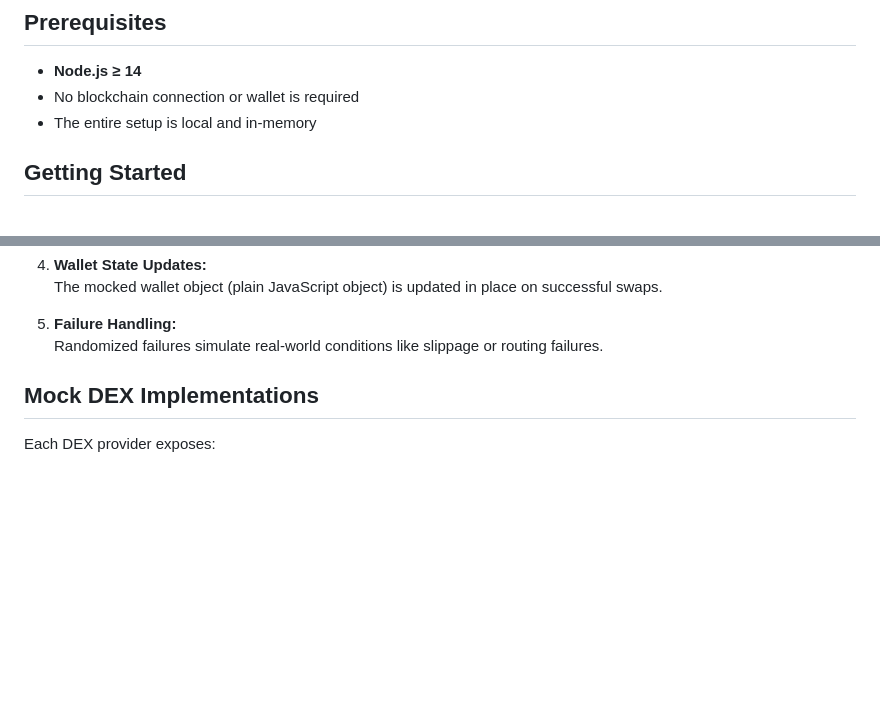
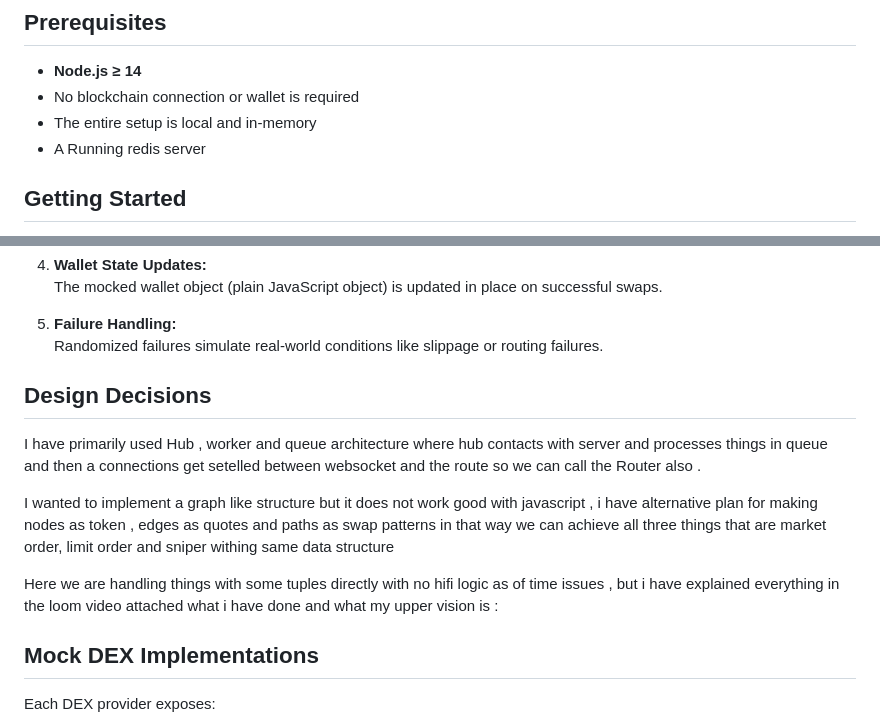
Before and after one commit to aniiiiXD/DEXOrders, a Markdown page: README.md, 2 parts joined by grey strips. Drawn GitHub-style; blank space fills up the shorter version.

```diff
--- a/README.md
+++ b/README.md
@@ -31,6 +31,7 @@ The DEX abstraction provided here is entirely *mocked*. There is no real blockch
 - **Node.js ≥ 14**
 - No blockchain connection or wallet is required
 - The entire setup is local and in-memory
+- A Running redis server
 
 ## Getting Started
 
@@ -54,6 +55,18 @@ The DEX abstraction provided here is entirely *mocked*. There is no real blockch
 
 5. **Failure Handling:**
    Randomized failures simulate real-world conditions like slippage or routing failures.
+
+
+## Design Decisions
+
+I have primarily used Hub , worker and queue architecture where hub contacts with server and processes things in queue and then a connections get setelled between websocket and the route so we can call the Router also .
+
+I wanted to implement a graph like structure but it does not work good with javascript , i have alternative plan for making nodes as token , edges as quotes and paths as swap patterns in that way we can achieve all three things that are market order, limit order and sniper withing same data structure
+
+
+
+Here we are handling things with some tuples directly with no hifi logic as of time issues , but i have explained everything in the loom video attached what i have done and what my upper vision is :
+
 
 ## Mock DEX Implementations
 
```
